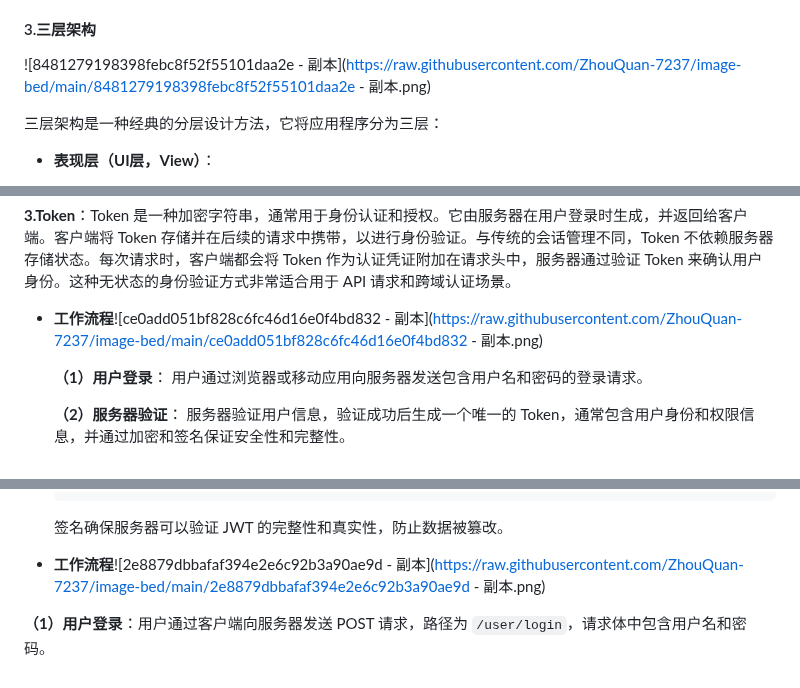
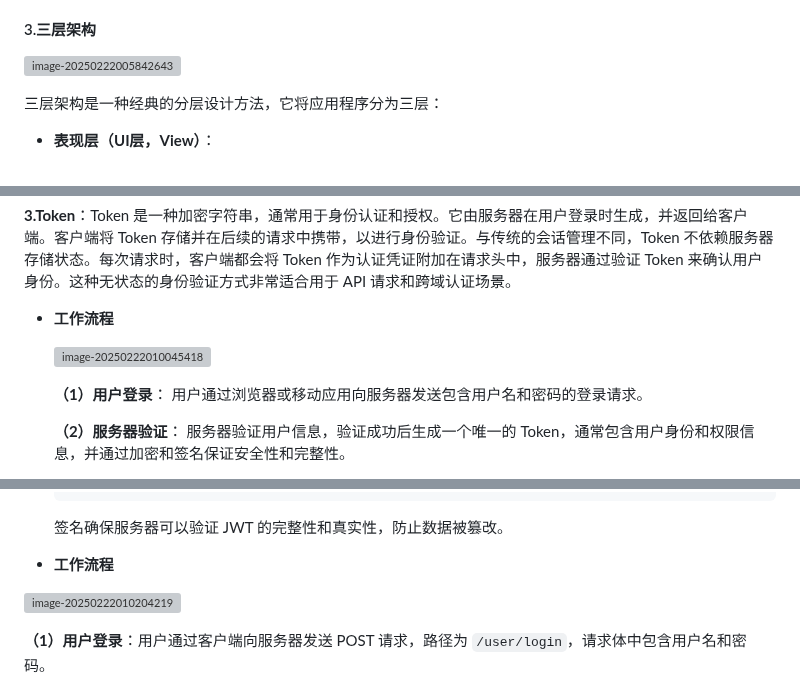
Before and after one commit to ZhouQuan-7237/Tasks, a Markdown page: 阶段八学习成果/学习内容/Gin入门学习笔记.md, 3 parts joined by grey strips. Rendered like a GitHub page; grey boxes are pictures that could not be loaded.

Commit message:
更新学习内容

```diff
--- a/阶段八学习成果/学习内容/Gin入门学习笔记.md
+++ b/阶段八学习成果/学习内容/Gin入门学习笔记.md
@@ -79,7 +79,7 @@ MVC（Model-View-Controller）架构是一种将应用程序分层的设计模
 
 #### 3.三层架构
 
-![8481279198398febc8f52f55101daa2e - 副本](https://raw.githubusercontent.com/ZhouQuan-7237/image-bed/main/8481279198398febc8f52f55101daa2e - 副本.png)
+![image-20250222005842643](https://raw.githubusercontent.com/ZhouQuan-7237/image-bed/main/image-20250222005842643.png)
 
 三层架构是一种经典的分层设计方法，它将应用程序分为三层：
 
@@ -731,7 +731,9 @@ RESTful API 是基于HTTP 协议和 REST 架构风格的 API 设计方式，使
 
 **3.Token**：Token 是一种加密字符串，通常用于身份认证和授权。它由服务器在用户登录时生成，并返回给客户端。客户端将 Token 存储并在后续的请求中携带，以进行身份验证。与传统的会话管理不同，Token 不依赖服务器存储状态。每次请求时，客户端都会将 Token 作为认证凭证附加在请求头中，服务器通过验证 Token 来确认用户身份。这种无状态的身份验证方式非常适合用于 API 请求和跨域认证场景。
 
-* **工作流程**![ce0add051bf828c6fc46d16e0f4bd832 - 副本](https://raw.githubusercontent.com/ZhouQuan-7237/image-bed/main/ce0add051bf828c6fc46d16e0f4bd832 - 副本.png)
+* **工作流程**
+
+  ![image-20250222010045418](https://raw.githubusercontent.com/ZhouQuan-7237/image-bed/main/image-20250222010045418.png)
 
   **（1）用户登录**： 用户通过浏览器或移动应用向服务器发送包含用户名和密码的登录请求。
 
@@ -814,7 +816,9 @@ RESTful API 是基于HTTP 协议和 REST 架构风格的 API 设计方式，使
 
   签名确保服务器可以验证 JWT 的完整性和真实性，防止数据被篡改。
 
-* **工作流程**![2e8879dbbafaf394e2e6c92b3a90ae9d - 副本](https://raw.githubusercontent.com/ZhouQuan-7237/image-bed/main/2e8879dbbafaf394e2e6c92b3a90ae9d - 副本.png)
+* **工作流程**
+
+![image-20250222010204219](https://raw.githubusercontent.com/ZhouQuan-7237/image-bed/main/image-20250222010204219.png)
 
 **（1）用户登录**：用户通过客户端向服务器发送 POST 请求，路径为 `/user/login`，请求体中包含用户名和密码。
 
```
Also changed, not shown: other parts of 阶段八学习成果/学习内容/Gin入门学习笔记.md (+1 -1 lines).
